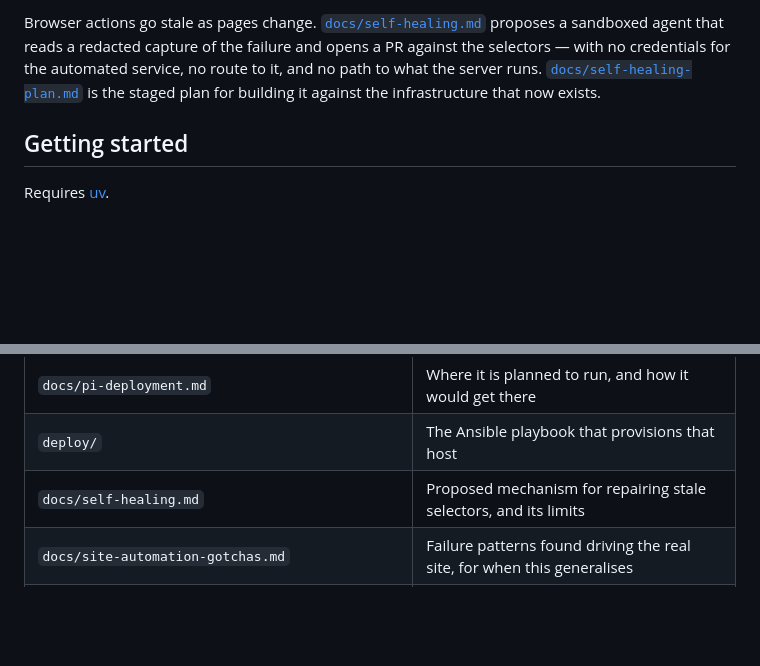
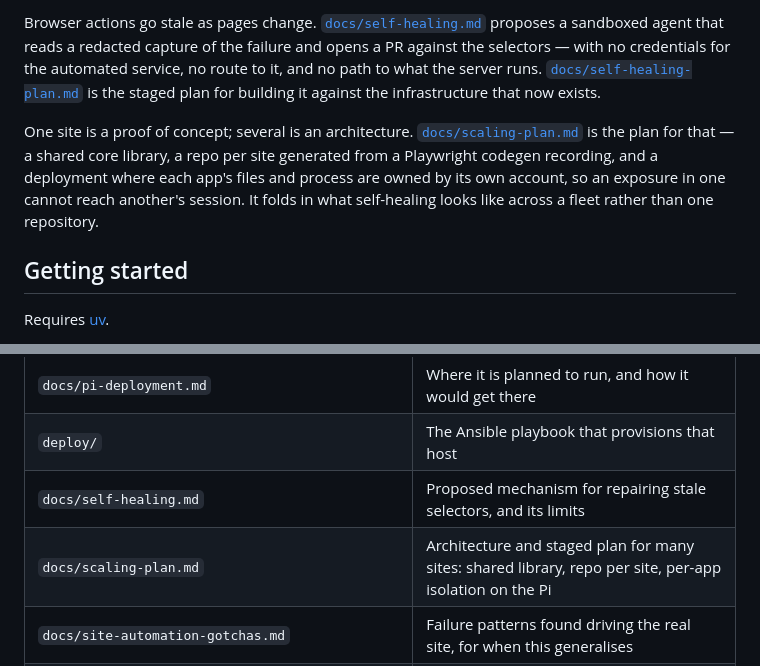
Before and after one commit to amc40/browser-interaction-mcp-poc, a Markdown page: README.md, 2 parts joined by grey strips. GitHub-like rendering; blank space fills up the shorter version.

```diff
--- a/README.md
+++ b/README.md
@@ -133,6 +133,13 @@ what the server runs.
 [`docs/self-healing-plan.md`](docs/self-healing-plan.md) is the staged plan for
 building it against the infrastructure that now exists.
 
+One site is a proof of concept; several is an architecture.
+[`docs/scaling-plan.md`](docs/scaling-plan.md) is the plan for that — a shared
+core library, a repo per site generated from a Playwright codegen recording,
+and a deployment where each app's files and process are owned by its own
+account, so an exposure in one cannot reach another's session. It folds in
+what self-healing looks like across a fleet rather than one repository.
+
 ## Getting started
 
 Requires [uv](https://docs.astral.sh/uv/).
@@ -234,6 +241,7 @@ fact that shell access on the host bypasses all of this.
 | `docs/pi-deployment.md` | Where it is planned to run, and how it would get there |
 | `deploy/` | The Ansible playbook that provisions that host |
 | `docs/self-healing.md` | Proposed mechanism for repairing stale selectors, and its limits |
+| `docs/scaling-plan.md` | Architecture and staged plan for many sites: shared library, repo per site, per-app isolation on the Pi |
 | `docs/site-automation-gotchas.md` | Failure patterns found driving the real site, for when this generalises |
 | `scripts/sainsburys_products_we_love.py` | CLI wrapper to run `sainsburys_products_we_love` directly, for validating it against the real page |
 | `scripts/sainsburys_login.py` | Run locally, by hand, with your own credentials: logs in to Sainsbury's for real and captures the session `add_to_basket` replays |
```
Also changed, not shown: docs/scaling-plan.md (added, +512 -0 lines).
